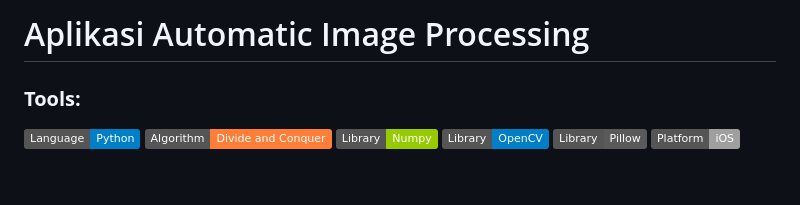
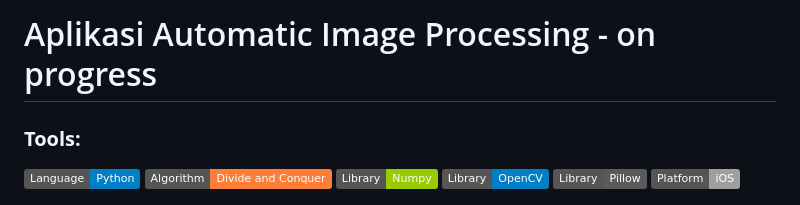
Before and after one commit to sionpardosi/Automated-Image-Processing-Application-with-Algorithm-Optimization, a Markdown page: README.md, the part around the change. Rendered like a GitHub page; badges without logos; blank space fills up the shorter version.

```diff
--- a/README.md
+++ b/README.md
@@ -1,4 +1,4 @@
-# Aplikasi Automatic Image Processing
+# Aplikasi Automatic Image Processing - on progress
 
 ### <summary><strong>Tools:</strong></summary>
 <p>
```
